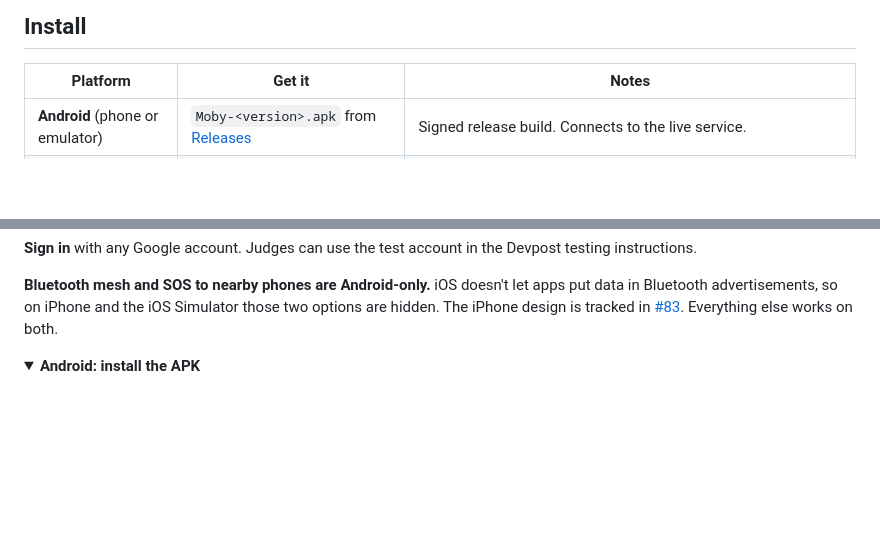
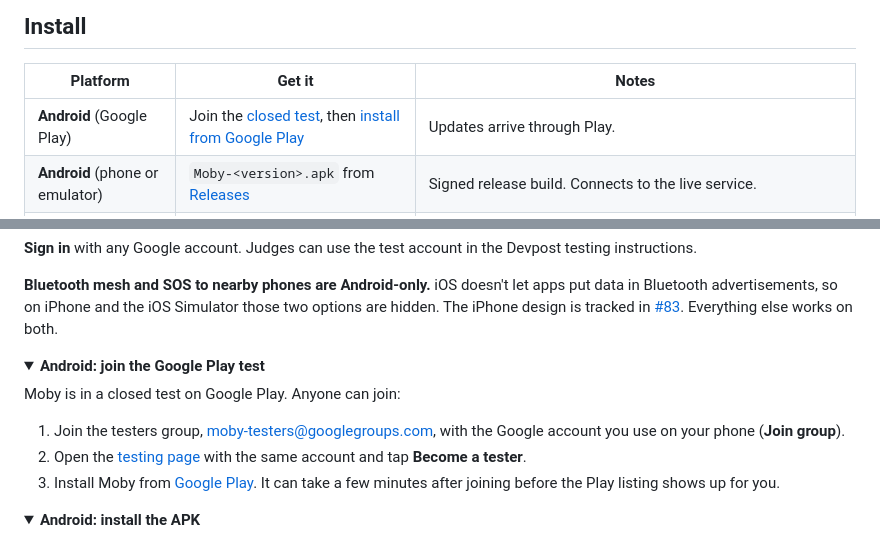
Before and after one commit to Xlient/Moby, a Markdown page: README.md, 2 parts joined by grey strips. Rendered like a GitHub page; folded sections open; blank space fills up the shorter version.

Commit message:
README: join the Google Play closed test (testers group, opt-in page, Play listing)
Co-Authored-By: Claude Opus 5.5 <noreply@anthropic.com>

```diff
--- a/README.md
+++ b/README.md
@@ -43,5 +41,6 @@ explains them in plain words with NVIDIA Nemotron, and tells you what to do.
 | Platform | Get it | Notes |
 |---|---|---|
+| **Android** (Google Play) | Join the [closed test](#android-join-the-google-play-test), then [install from Google Play](https://play.google.com/store/apps/details?id=com.xlient.moby) | Updates arrive through Play. |
 | **Android** (phone or emulator) | `Moby-<version>.apk` from [Releases](https://github.com/Xlient/Moby/releases) | Signed release build. Connects to the live service. |
 | **iOS Simulator** (Mac) | `Moby-simulator.zip` from [Releases](https://github.com/Xlient/Moby/releases) | Push notifications are Android-only for now. |
 | **iPhone** | Build from source ([iOS](#ios-from-source)) | Not on the App Store or TestFlight yet; the [TestFlight pipeline](#releasing-maintainers) is ready once there is an Apple Developer membership. |
@@ -52,3 +51,17 @@ explains them in plain words with NVIDIA Nemotron, and tells you what to do.
 **Bluetooth mesh and SOS to nearby phones are Android-only.** iOS doesn't let apps put data in Bluetooth
 advertisements, so on iPhone and the iOS Simulator those two options are hidden. The iPhone design is tracked
 in [#83](https://github.com/Xlient/Moby/issues/83). Everything else works on both.
+
+<a id="android-join-the-google-play-test"></a>
+<details>
+<summary><b>Android: join the Google Play test</b></summary>
+
+Moby is in a closed test on Google Play. Anyone can join:
+
+1. Join the testers group, [moby-testers@googlegroups.com](https://groups.google.com/g/moby-testers), with the
+   Google account you use on your phone (**Join group**).
+2. Open the [testing page](https://play.google.com/apps/testing/com.xlient.moby) with the same account and tap
+   **Become a tester**.
+3. Install Moby from [Google Play](https://play.google.com/store/apps/details?id=com.xlient.moby). It can
+   take a few minutes after joining before the Play listing shows up for you.
+
```
Also changed, not shown: other parts of README.md (+1 -2 lines).
